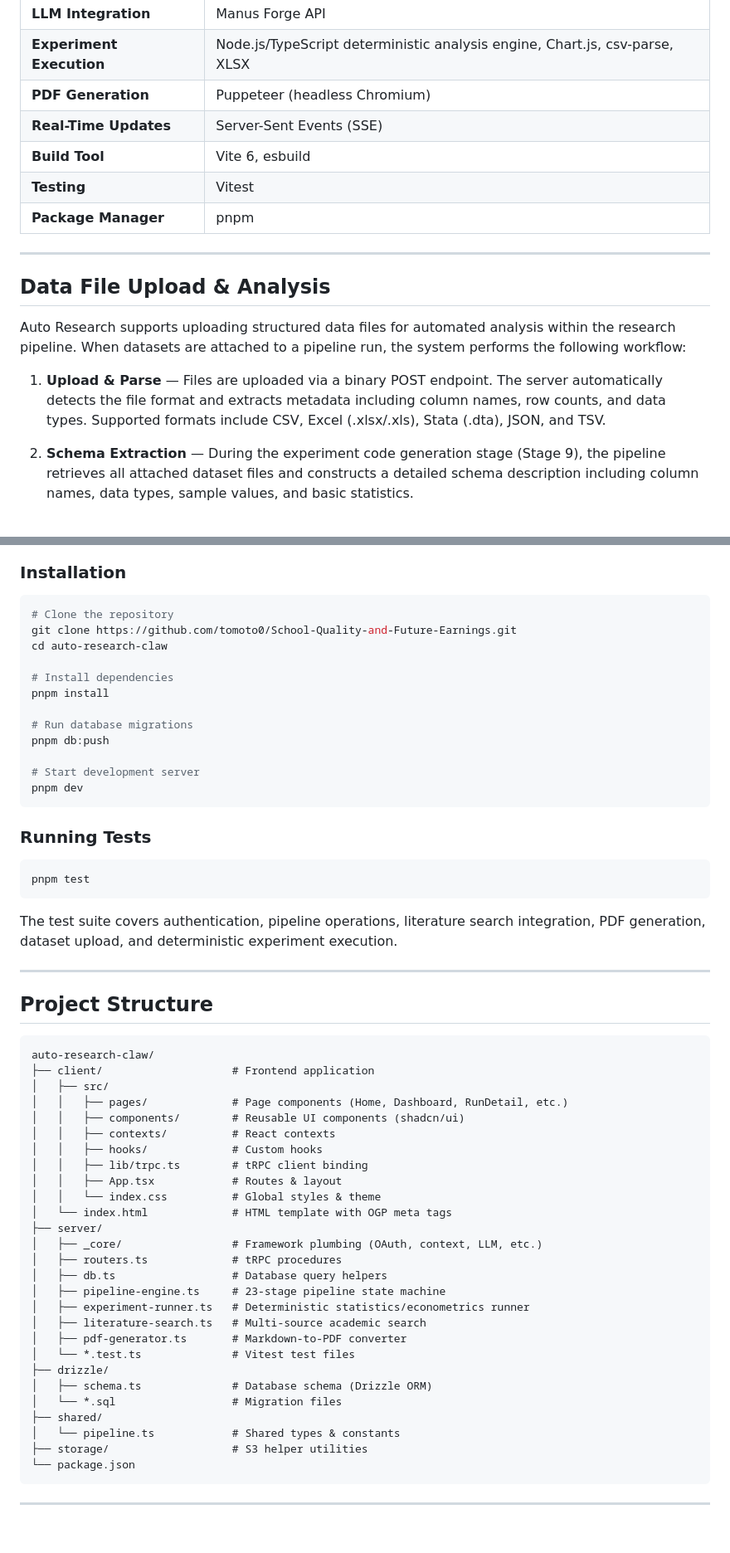
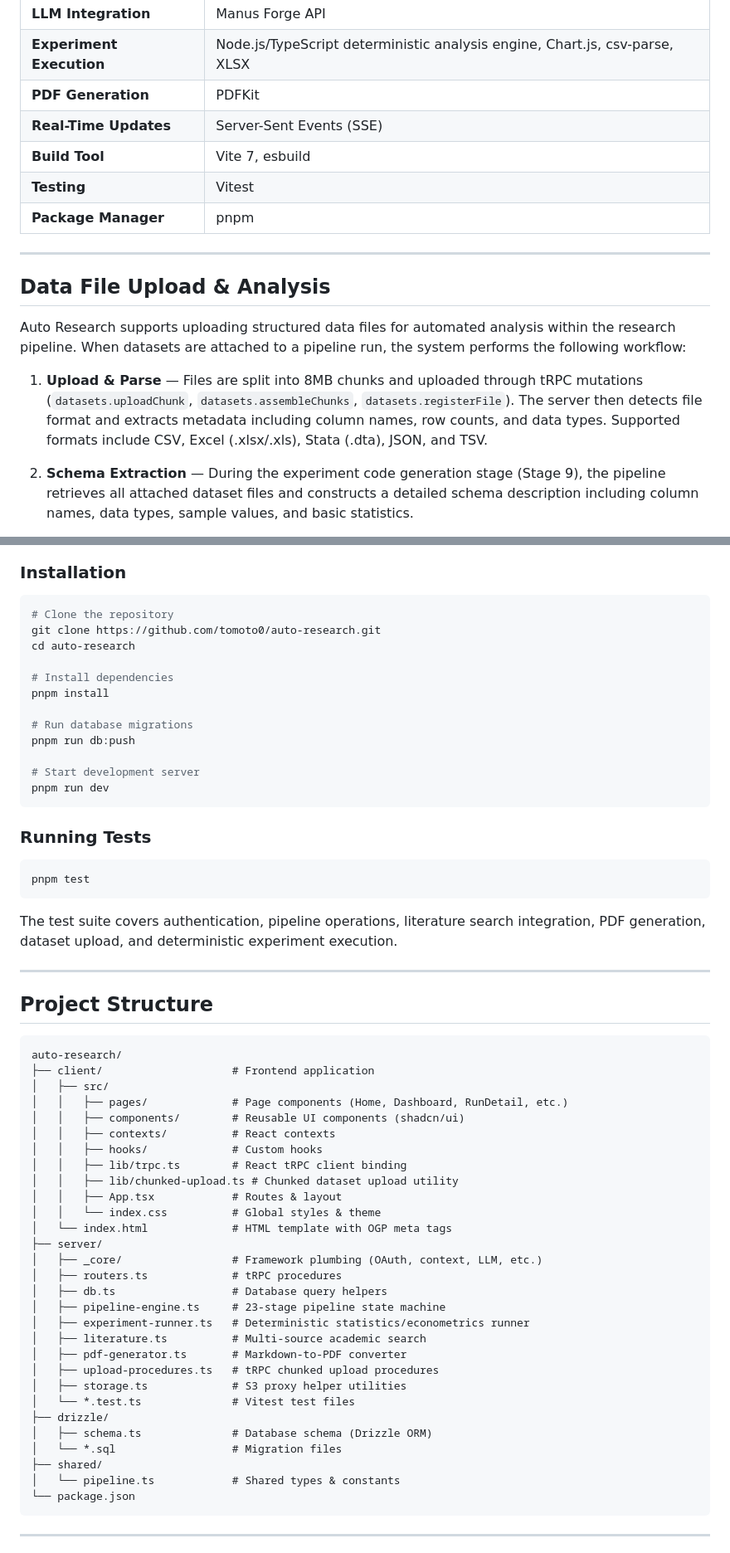
Before and after one commit to tomoto0/auto-research, a Markdown page: README.md, 2 parts joined by grey strips. Shown at 83% size. Drawn GitHub-style; blank space fills up the shorter version.

Commit message:
Update README to match local state
Co-authored-by: Copilot <223556219+Copilot@users.noreply.github.com>

````diff
--- a/README.md
+++ b/README.md
@@ -105,9 +105,9 @@ Each stage produces structured output that feeds into subsequent stages, creatin
 | **Authentication** | Manus OAuth |
 | **LLM Integration** | Manus Forge API |
 | **Experiment Execution** | Node.js/TypeScript deterministic analysis engine, Chart.js, csv-parse, XLSX |
-| **PDF Generation** | Puppeteer (headless Chromium) |
+| **PDF Generation** | PDFKit |
 | **Real-Time Updates** | Server-Sent Events (SSE) |
-| **Build Tool** | Vite 6, esbuild |
+| **Build Tool** | Vite 7, esbuild |
 | **Testing** | Vitest |
 | **Package Manager** | pnpm |
 
@@ -117,7 +117,7 @@ Each stage produces structured output that feeds into subsequent stages, creatin
 
 Auto Research supports uploading structured data files for automated analysis within the research pipeline. When datasets are attached to a pipeline run, the system performs the following workflow:
 
-1. **Upload & Parse** — Files are uploaded via a binary POST endpoint. The server automatically detects the file format and extracts metadata including column names, row counts, and data types. Supported formats include CSV, Excel (.xlsx/.xls), Stata (.dta), JSON, and TSV.
+1. **Upload & Parse** — Files are split into 8MB chunks and uploaded through tRPC mutations (`datasets.uploadChunk`, `datasets.assembleChunks`, `datasets.registerFile`). The server then detects file format and extracts metadata including column names, row counts, and data types. Supported formats include CSV, Excel (.xlsx/.xls), Stata (.dta), JSON, and TSV.
 
 2. **Schema Extraction** — During the experiment code generation stage (Stage 9), the pipeline retrieves all attached dataset files and constructs a detailed schema description including column names, data types, sample values, and basic statistics.
 
@@ -172,17 +172,17 @@ The application requires Node.js 22+ and pnpm. Python is no longer required for
 
 ```bash
 # Clone the repository
-git clone https://github.com/tomoto0/School-Quality-and-Future-Earnings.git
-cd auto-research-claw
+git clone https://github.com/tomoto0/auto-research.git
+cd auto-research
 
 # Install dependencies
 pnpm install
 
 # Run database migrations
-pnpm db:push
+pnpm run db:push
 
 # Start development server
-pnpm dev
+pnpm run dev
 ```
 
 ### Running Tests
@@ -198,14 +198,15 @@ The test suite covers authentication, pipeline operations, literature search int
 ## Project Structure
 
 ```
-auto-research-claw/
+auto-research/
 ├── client/                    # Frontend application
 │   ├── src/
 │   │   ├── pages/             # Page components (Home, Dashboard, RunDetail, etc.)
 │   │   ├── components/        # Reusable UI components (shadcn/ui)
 │   │   ├── contexts/          # React contexts
 │   │   ├── hooks/             # Custom hooks
-│   │   ├── lib/trpc.ts        # tRPC client binding
+│   │   ├── lib/trpc.ts        # React tRPC client binding
+│   │   ├── lib/chunked-upload.ts # Chunked dataset upload utility
 │   │   ├── App.tsx            # Routes & layout
 │   │   └── index.css          # Global styles & theme
 │   └── index.html             # HTML template with OGP meta tags
@@ -215,15 +216,16 @@ auto-research-claw/
 │   ├── db.ts                  # Database query helpers
 │   ├── pipeline-engine.ts     # 23-stage pipeline state machine
 │   ├── experiment-runner.ts   # Deterministic statistics/econometrics runner
-│   ├── literature-search.ts   # Multi-source academic search
+│   ├── literature.ts          # Multi-source academic search
 │   ├── pdf-generator.ts       # Markdown-to-PDF converter
+│   ├── upload-procedures.ts   # tRPC chunked upload procedures
+│   ├── storage.ts             # S3 proxy helper utilities
 │   └── *.test.ts              # Vitest test files
 ├── drizzle/
 │   ├── schema.ts              # Database schema (Drizzle ORM)
 │   └── *.sql                  # Migration files
 ├── shared/
 │   └── pipeline.ts            # Shared types & constants
-├── storage/                   # S3 helper utilities
 └── package.json
 ```
 
````
Also changed, not shown: other parts of README.md (+2 -2 lines).
